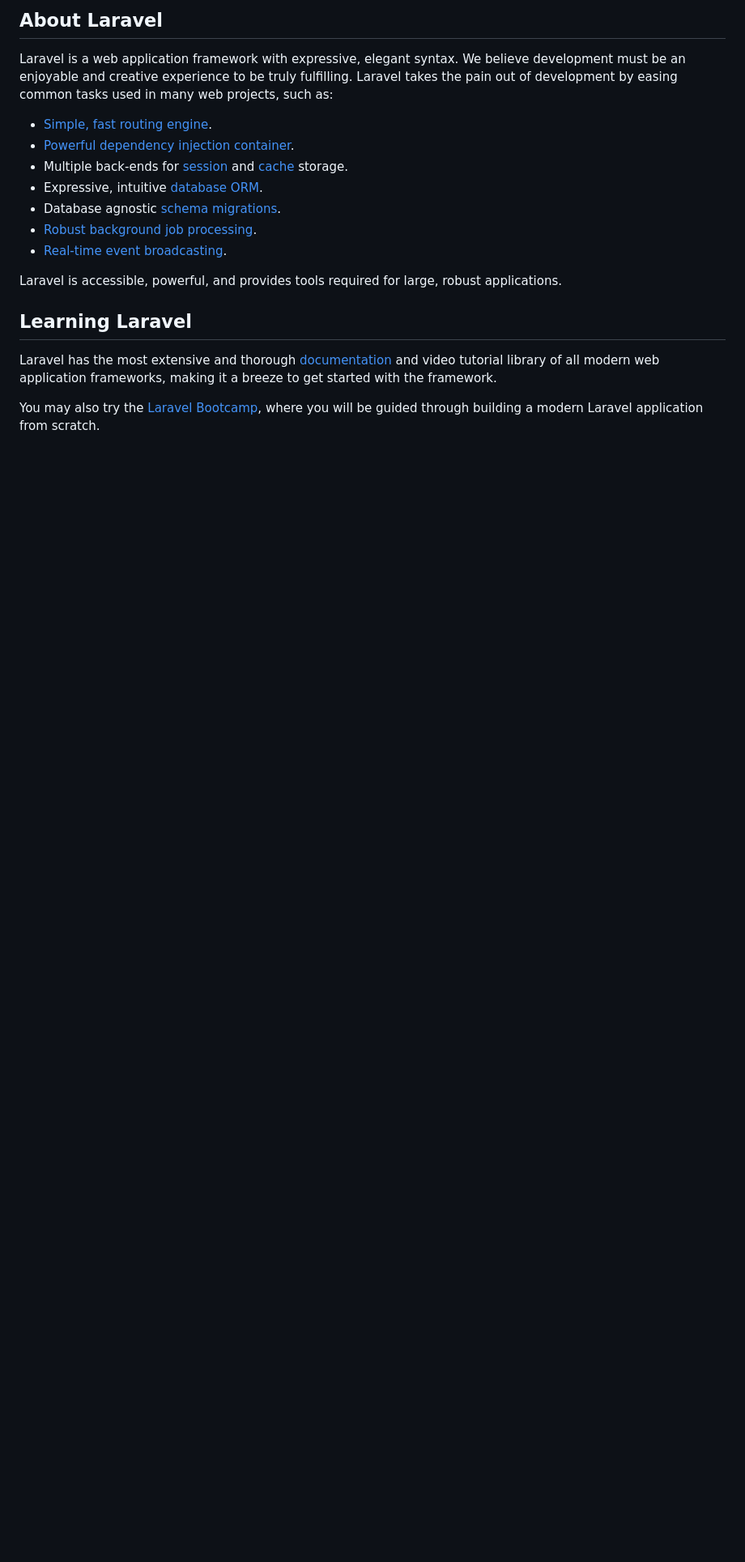
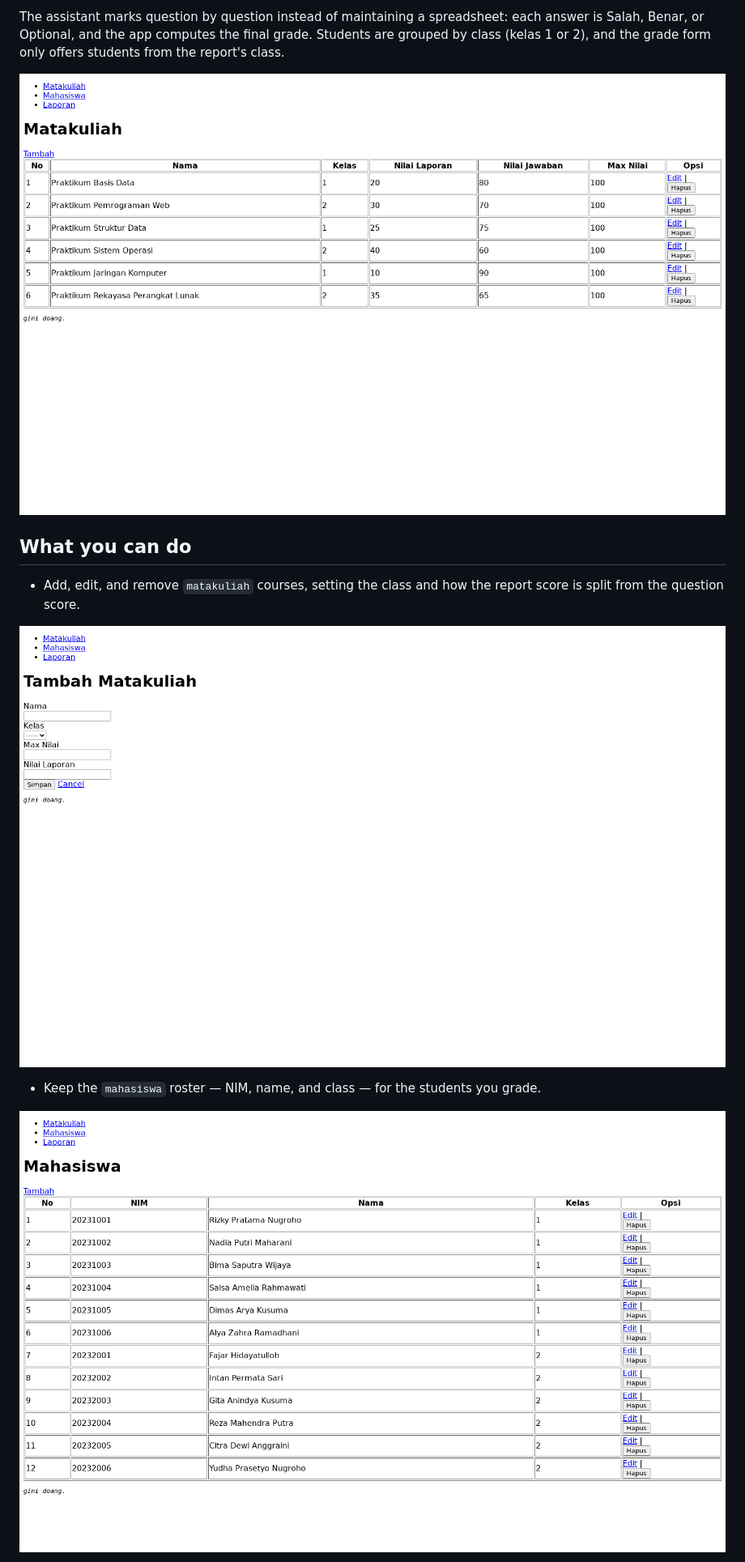
Before and after one commit to Richie-Z/asdos-menilai, a Markdown page: README.md, the part around one of its changes. Shown at 81% size. Drawn GitHub-style; pictures changed too: docs/screenshots/02-matakuliah.png (added), docs/screenshots/03-mahasiswa.png (added), docs/screenshots/05-matakuliah-create.png (added); blank space fills up the shorter version.

Commit message:
docs: document asdos-menilai with seeded demo content

```diff
--- a/README.md
+++ b/README.md
@@ -9,21 +4,15 @@
 
-## About Laravel
+The assistant marks question by question instead of maintaining a spreadsheet: each answer is Salah, Benar, or Optional, and the app computes the final grade. Students are grouped by class (kelas 1 or 2), and the grade form only offers students from the report's class.
 
-Laravel is a web application framework with expressive, elegant syntax. We believe development must be an enjoyable and creative experience to be truly fulfilling. Laravel takes the pain out of development by easing common tasks used in many web projects, such as:
+![Six seeded praktikum courses — Praktikum Basis Data, Praktikum Pemrograman Web, Struktur Data, Sistem Operasi, Jaringan Komputer, Rekayasa Perangkat Lunak — with their Nilai Laporan, Nilai Jawaban, and Max Nilai columns](docs/screenshots/02-matakuliah.png)
 
-- [Simple, fast routing engine](https://laravel.com/docs/routing).
-- [Powerful dependency injection container](https://laravel.com/docs/container).
-- Multiple back-ends for [session](https://laravel.com/docs/session) and [cache](https://laravel.com/docs/cache) storage.
-- Expressive, intuitive [database ORM](https://laravel.com/docs/eloquent).
-- Database agnostic [schema migrations](https://laravel.com/docs/migrations).
-- [Robust background job processing](https://laravel.com/docs/queues).
-- [Real-time event broadcasting](https://laravel.com/docs/broadcasting).
+## What you can do
 
-Laravel is accessible, powerful, and provides tools required for large, robust applications.
+- Add, edit, and remove `matakuliah` courses, setting the class and how the report score is split from the question score.
 
-## Learning Laravel
+![The course form with Nama, Kelas, Max Nilai, and Nilai Laporan](docs/screenshots/05-matakuliah-create.png)
 
-Laravel has the most extensive and thorough [documentation](https://laravel.com/docs) and video tutorial library of all modern web application frameworks, making it a breeze to get started with the framework.
+- Keep the `mahasiswa` roster — NIM, name, and class — for the students you grade.
 
-You may also try the [Laravel Bootcamp](https://bootcamp.laravel.com), where you will be guided through building a modern Laravel application from scratch.
+![Twelve seeded students, including Rizky Pratama Nugroho and Nadia Putri Maharani, listed by NIM, name, and class](docs/screenshots/03-mahasiswa.png)
 
```
Also changed, not shown: other parts of README.md (+42 -32 lines), TECHNICAL.md (added, +58 -0 lines), docs/screenshots/04-laporan.png (added), 1 other file.
